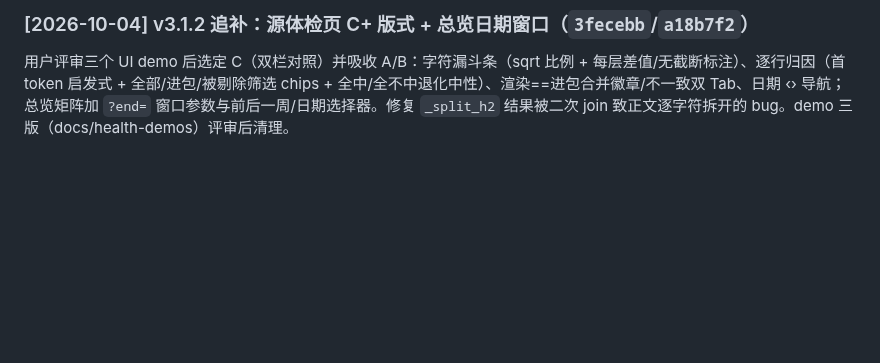
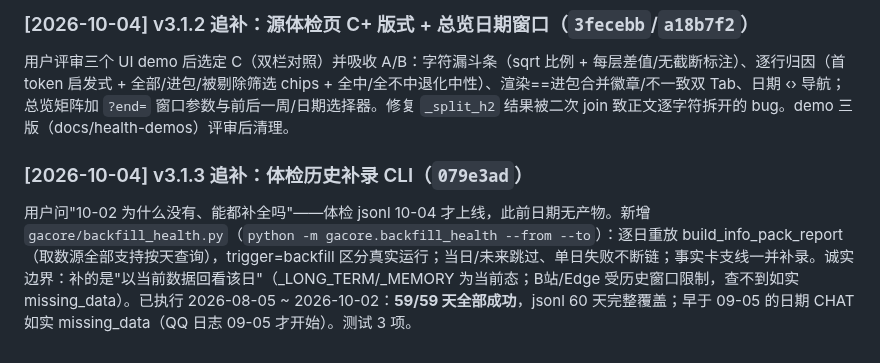
Before and after one commit to weweaq/monoRepo, a Markdown page: apps/withlanggraph/ROADMAP.md, the part around the change. Rendered like a GitHub page; blank space fills up the shorter version.

Commit message:
docs(withlanggraph): v3.1.3 体检历史补录 59 天全成功——ROADMAP 记录

```diff
--- a/apps/withlanggraph/ROADMAP.md
+++ b/apps/withlanggraph/ROADMAP.md
@@ -956,3 +956,7 @@ episodic 零命中而 semantic 不受影响（两表隔离 + day 过滤正确）
 ### [2026-10-04] v3.1.2 追补：源体检页 C+ 版式 + 总览日期窗口（`3fecebb`/`a18b7f2`）
 
 用户评审三个 UI demo 后选定 C（双栏对照）并吸收 A/B：字符漏斗条（sqrt 比例 + 每层差值/无截断标注）、逐行归因（首 token 启发式 + 全部/进包/被剔除筛选 chips + 全中/全不中退化中性）、渲染==进包合并徽章/不一致双 Tab、日期 ‹› 导航；总览矩阵加 `?end=` 窗口参数与前后一周/日期选择器。修复 `_split_h2` 结果被二次 join 致正文逐字符拆开的 bug。demo 三版（docs/health-demos）评审后清理。
+
+### [2026-10-04] v3.1.3 追补：体检历史补录 CLI（`079e3ad`）
+
+用户问"10-02 为什么没有、能都补全吗"——体检 jsonl 10-04 才上线，此前日期无产物。新增 `gacore/backfill_health.py`（`python -m gacore.backfill_health --from --to`）：逐日重放 build_info_pack_report（取数源全部支持按天查询），trigger=backfill 区分真实运行；当日/未来跳过、单日失败不断链；事实卡支线一并补录。诚实边界：补的是"以当前数据回看该日"（_LONG_TERM/_MEMORY 为当前态；B站/Edge 受历史窗口限制，查不到如实 missing_data）。已执行 2026-08-05 ~ 2026-10-02：**59/59 天全部成功**，jsonl 60 天完整覆盖；早于 09-05 的日期 CHAT 如实 missing_data（QQ 日志 09-05 才开始）。测试 3 项。
```
